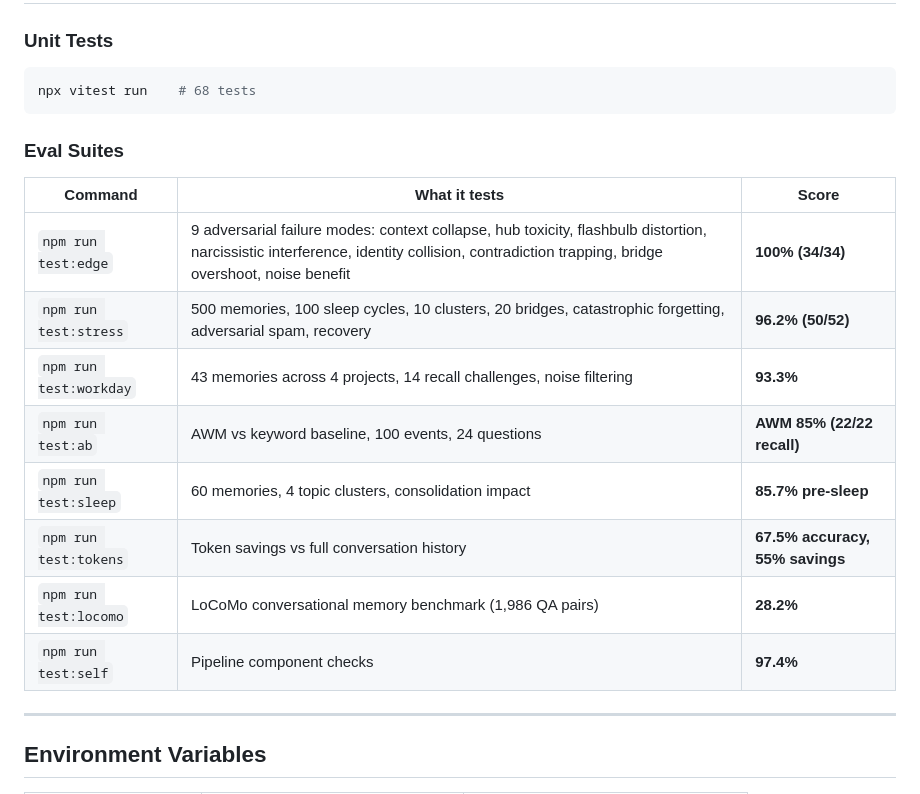
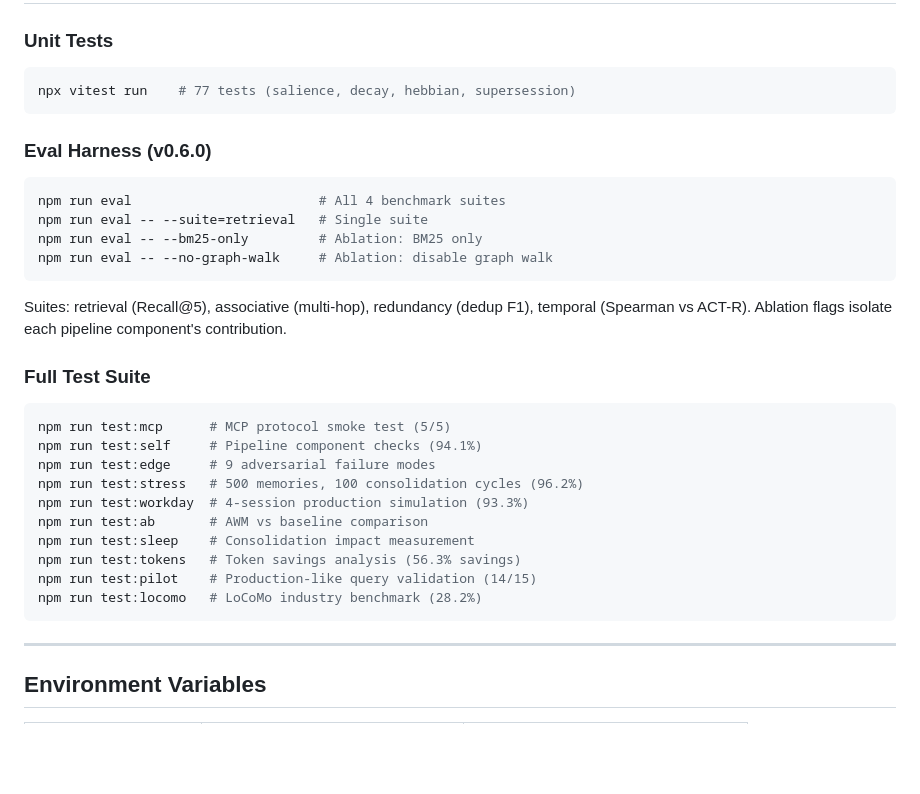
Before and after one commit to CompleteIdeas/agent-working-memory, a Markdown page: README.md, the part around one of its changes. GitHub-like rendering; blank space fills up the shorter version.

````diff
--- a/README.md
+++ b/README.md
@@ -313,21 +331,34 @@ For detailed architecture including pipeline phases, database schema, and system
 ### Unit Tests
 
 ```bash
-npx vitest run    # 68 tests
+npx vitest run    # 77 tests (salience, decay, hebbian, supersession)
 ```
 
-### Eval Suites
+### Eval Harness (v0.6.0)
 
-| Command | What it tests | Score |
-|---------|--------------|-------|
-| `npm run test:edge` | 9 adversarial failure modes: context collapse, hub toxicity, flashbulb distortion, narcissistic interference, identity collision, contradiction trapping, bridge overshoot, noise benefit | **100% (34/34)** |
-| `npm run test:stress` | 500 memories, 100 sleep cycles, 10 clusters, 20 bridges, catastrophic forgetting, adversarial spam, recovery | **96.2% (50/52)** |
-| `npm run test:workday` | 43 memories across 4 projects, 14 recall challenges, noise filtering | **93.3%** |
-| `npm run test:ab` | AWM vs keyword baseline, 100 events, 24 questions | **AWM 85% (22/22 recall)** |
-| `npm run test:sleep` | 60 memories, 4 topic clusters, consolidation impact | **85.7% pre-sleep** |
-| `npm run test:tokens` | Token savings vs full conversation history | **67.5% accuracy, 55% savings** |
-| `npm run test:locomo` | LoCoMo conversational memory benchmark (1,986 QA pairs) | **28.2%** |
-| `npm run test:self` | Pipeline component checks | **97.4%** |
+```bash
+npm run eval                        # All 4 benchmark suites
+npm run eval -- --suite=retrieval   # Single suite
+npm run eval -- --bm25-only         # Ablation: BM25 only
+npm run eval -- --no-graph-walk     # Ablation: disable graph walk
+```
+
+Suites: retrieval (Recall@5), associative (multi-hop), redundancy (dedup F1), temporal (Spearman vs ACT-R). Ablation flags isolate each pipeline component's contribution.
+
+### Full Test Suite
+
+```bash
+npm run test:mcp      # MCP protocol smoke test (5/5)
+npm run test:self     # Pipeline component checks (94.1%)
+npm run test:edge     # 9 adversarial failure modes
+npm run test:stress   # 500 memories, 100 consolidation cycles (96.2%)
+npm run test:workday  # 4-session production simulation (93.3%)
+npm run test:ab       # AWM vs baseline comparison
+npm run test:sleep    # Consolidation impact measurement
+npm run test:tokens   # Token savings analysis (56.3% savings)
+npm run test:pilot    # Production-like query validation (14/15)
+npm run test:locomo   # LoCoMo industry benchmark (28.2%)
+```
 
 ---
 
````
Also changed, not shown: other parts of README.md (+32 -14 lines), CHANGELOG.md (+8 -3 lines).
